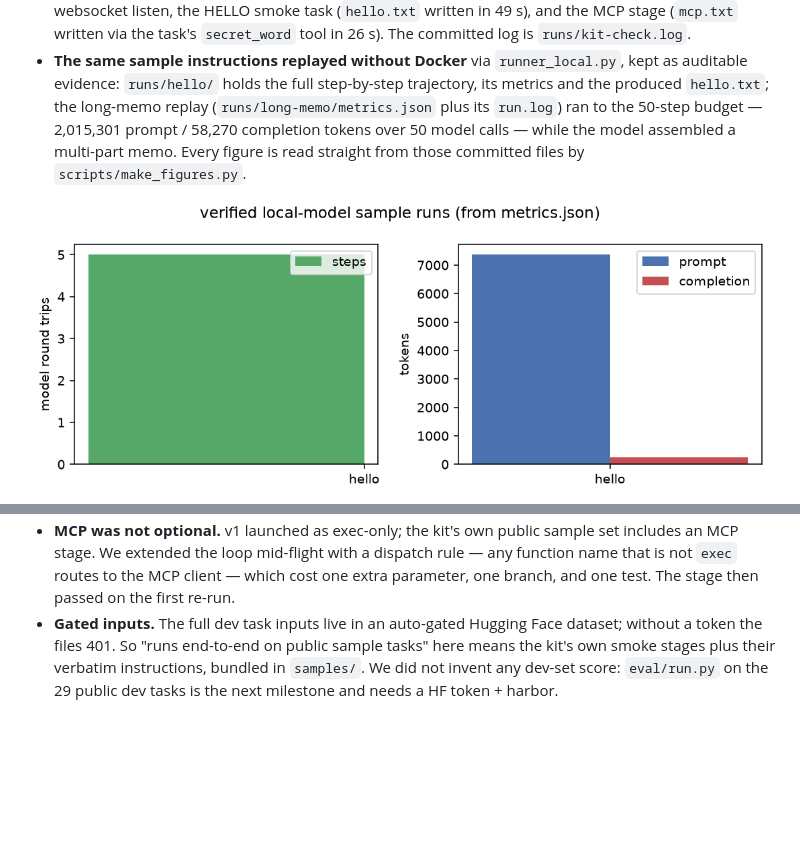
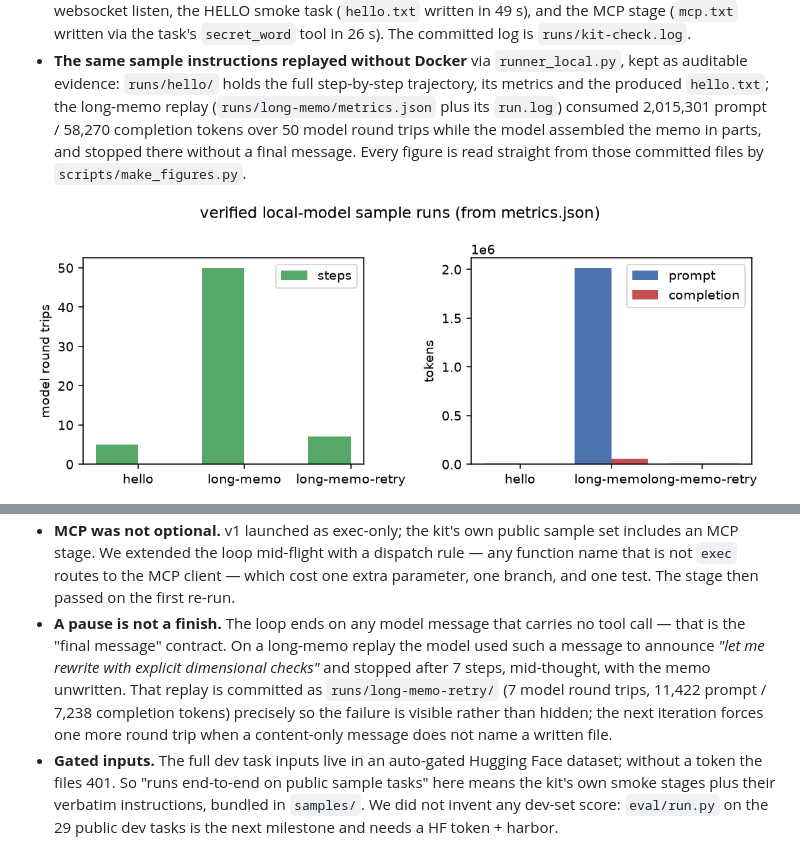
Before and after one commit to DSP-AID/dail-bnty-0709, a Markdown page: WRITEUP_DRAFT.md, 2 parts joined by grey strips. Rendered like a GitHub page; pictures changed too: figures/run_costs.png; blank space fills up the shorter version.

Commit message:
Deliverable verification package

```diff
--- a/WRITEUP_DRAFT.md
+++ b/WRITEUP_DRAFT.md
@@ -64,10 +64,11 @@ OpenAI-compatible endpoint you own.
 * **The same sample instructions replayed without Docker** via
   `runner_local.py`, kept as auditable evidence: `runs/hello/` holds the full
   step-by-step trajectory, its metrics and the produced `hello.txt`; the
-  long-memo replay (`runs/long-memo/metrics.json` plus its `run.log`) ran to the
-  50-step budget — 2,015,301 prompt / 58,270 completion tokens over 50 model
-  calls — while the model assembled a multi-part memo. Every figure is read
-  straight from those committed files by `scripts/make_figures.py`.
+  long-memo replay (`runs/long-memo/metrics.json` plus its `run.log`) consumed
+  2,015,301 prompt / 58,270 completion tokens over 50 model round trips while
+  the model assembled the memo in parts, and stopped there without a final
+  message. Every figure is read straight from those committed files by
+  `scripts/make_figures.py`.
 
 ![verified run costs](figures/run_costs.png)
 ![hello tool activity](figures/sample_run_tool_activity.png)
@@ -92,6 +93,14 @@ of running our own endpoint, not a failure of the harness.
   dispatch rule — any function name that is not `exec` routes to the MCP
   client — which cost one extra parameter, one branch, and one test. The
   stage then passed on the first re-run.
+* **A pause is not a finish.** The loop ends on any model message that carries
+  no tool call — that is the "final message" contract. On a long-memo replay the
+  model used such a message to announce *"let me rewrite with explicit
+  dimensional checks"* and stopped after 7 steps, mid-thought, with the memo
+  unwritten. That replay is committed as `runs/long-memo-retry/` (7 model round
+  trips, 11,422 prompt / 7,238 completion tokens) precisely so the failure is
+  visible rather than hidden; the next iteration forces one
+  more round trip when a content-only message does not name a written file.
 * **Gated inputs.** The full dev task inputs live in an auto-gated Hugging
   Face dataset; without a token the files 401. So "runs end-to-end on public
   sample tasks" here means the kit's own smoke stages plus their verbatim
```
Also changed, not shown: runs/long-memo-retry/final_message.md (added, +1 -0 lines), 3 other files.
